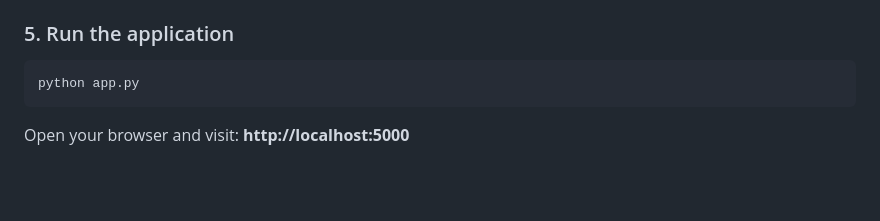
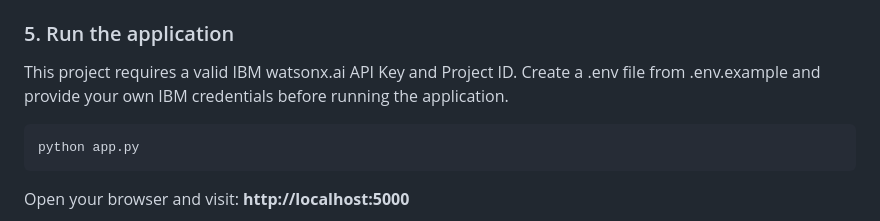
Before and after one commit to Navya-sri-05/InterviewAceAI, a Markdown page: README.md, the part around the change. Rendered like a GitHub page; blank space fills up the shorter version.

````diff
--- a/README.md
+++ b/README.md
@@ -129,7 +129,7 @@ FLASK_SECRET_KEY=your-strong-random-secret-key
 4. Copy the **Project ID** and paste it into `.env`
 
 ### 5. Run the application
-
+This project requires a valid IBM watsonx.ai API Key and Project ID. Create a .env file from .env.example and provide your own IBM credentials before running the application.
 ```bash
 python app.py
 ```
````
